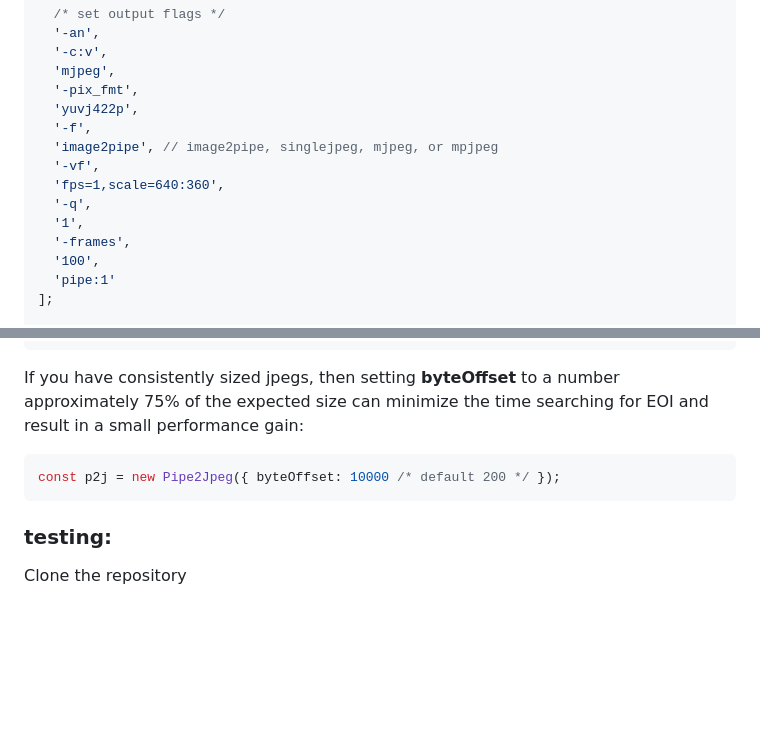
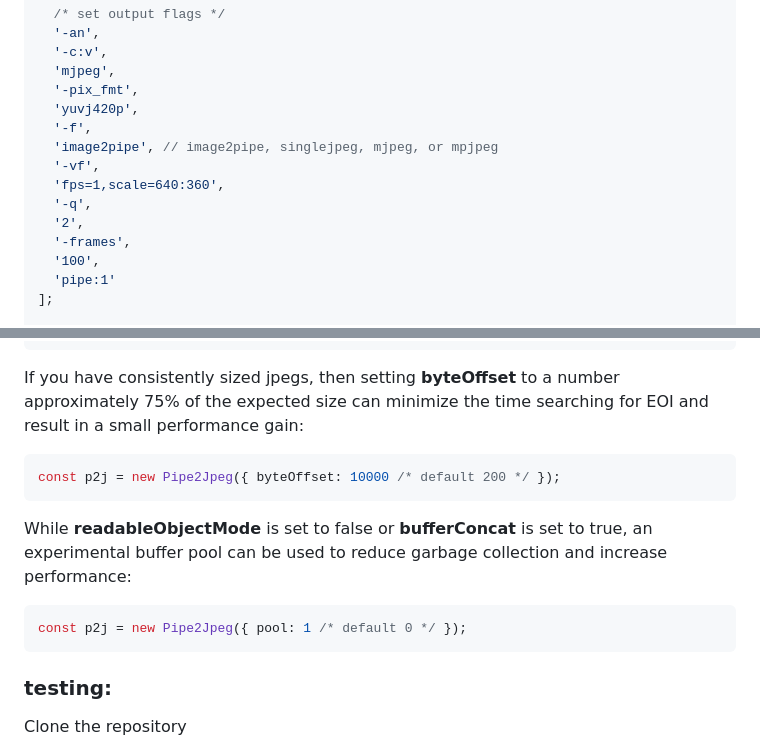
Before and after one commit to kevinGodell/pipe2jpeg, a Markdown page: README.md, 2 parts joined by grey strips. Drawn GitHub-style; blank space fills up the shorter version.

````diff
--- a/README.md
+++ b/README.md
@@ -31,13 +31,13 @@ const params = [
   '-c:v',
   'mjpeg',
   '-pix_fmt',
-  'yuvj422p',
+  'yuvj420p',
   '-f',
   'image2pipe', // image2pipe, singlejpeg, mjpeg, or mpjpeg
   '-vf',
   'fps=1,scale=640:360',
   '-q',
-  '1',
+  '2',
   '-frames',
   '100',
   'pipe:1'
@@ -93,6 +93,10 @@ If you have consistently sized jpegs, then setting **byteOffset** to a number ap
 ```javascript
 const p2j = new Pipe2Jpeg({ byteOffset: 10000 /* default 200 */ });
 ```
+While **readableObjectMode** is set to false or **bufferConcat** is set to true, an experimental buffer pool can be used to reduce garbage collection and increase performance:
+```javascript
+const p2j = new Pipe2Jpeg({ pool: 1 /* default 0 */ });
+```
 ### testing:
 Clone the repository
 ```
````
